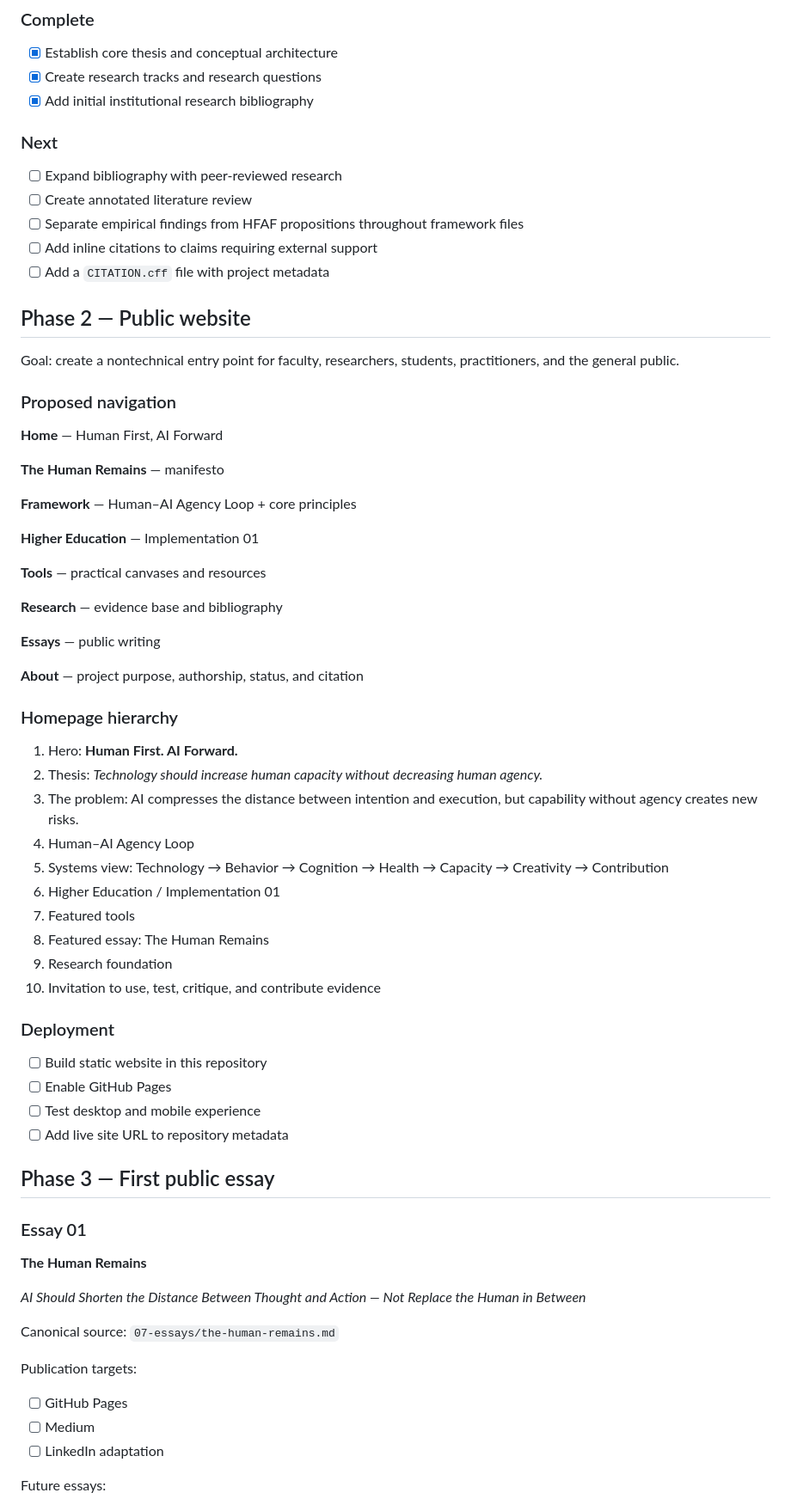
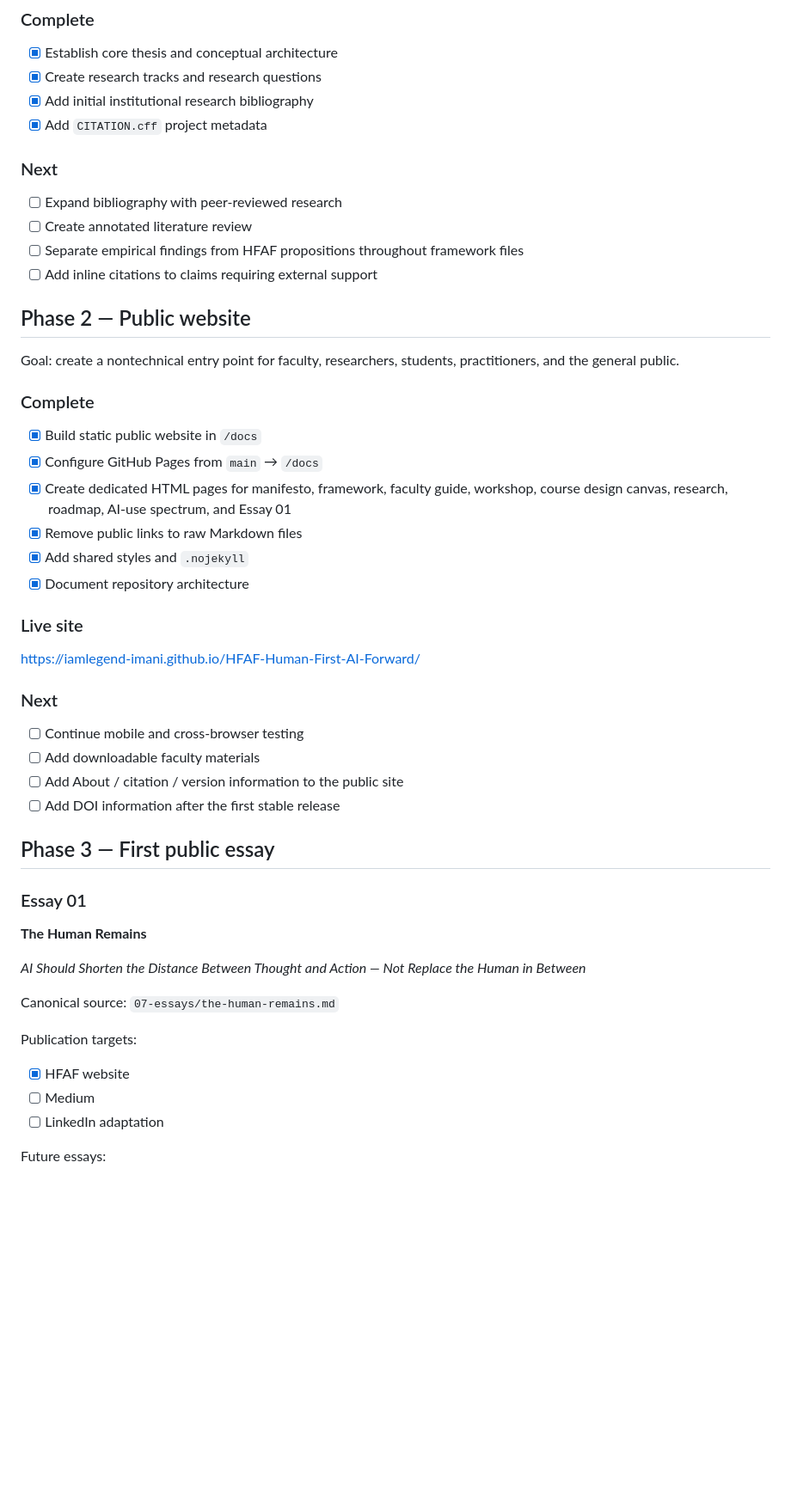
Before and after one commit to Iamlegend-Imani/HFAF-Human-First-AI-Forward, a Markdown page: PUBLICATION-ROADMAP.md, the part around one of its changes. Shown at 86% size. Drawn GitHub-style; blank space fills up the shorter version.

Commit message:
Update publication roadmap to current architecture

```diff
--- a/PUBLICATION-ROADMAP.md
+++ b/PUBLICATION-ROADMAP.md
@@ -8,55 +8,35 @@ This roadmap moves HFAF from a living GitHub framework to an accessible public r
 - [x] Establish core thesis and conceptual architecture
 - [x] Create research tracks and research questions
 - [x] Add initial institutional research bibliography
+- [x] Add `CITATION.cff` project metadata
 
 ### Next
 - [ ] Expand bibliography with peer-reviewed research
 - [ ] Create annotated literature review
 - [ ] Separate empirical findings from HFAF propositions throughout framework files
 - [ ] Add inline citations to claims requiring external support
-- [ ] Add a `CITATION.cff` file with project metadata
 
 ## Phase 2 — Public website
 
 Goal: create a nontechnical entry point for faculty, researchers, students, practitioners, and the general public.
 
-### Proposed navigation
+### Complete
+- [x] Build static public website in `/docs`
+- [x] Configure GitHub Pages from `main` → `/docs`
+- [x] Create dedicated HTML pages for manifesto, framework, faculty guide, workshop, course design canvas, research, roadmap, AI-use spectrum, and Essay 01
+- [x] Remove public links to raw Markdown files
+- [x] Add shared styles and `.nojekyll`
+- [x] Document repository architecture
 
-**Home** — Human First, AI Forward
+### Live site
 
-**The Human Remains** — manifesto
+https://iamlegend-imani.github.io/HFAF-Human-First-AI-Forward/
 
-**Framework** — Human–AI Agency Loop + core principles
-
-**Higher Education** — Implementation 01
-
-**Tools** — practical canvases and resources
-
-**Research** — evidence base and bibliography
-
-**Essays** — public writing
-
-**About** — project purpose, authorship, status, and citation
-
-### Homepage hierarchy
-
-1. Hero: **Human First. AI Forward.**
-2. Thesis: *Technology should increase human capacity without decreasing human agency.*
-3. The problem: AI compresses the distance between intention and execution, but capability without agency creates new risks.
-4. Human–AI Agency Loop
-5. Systems view: Technology → Behavior → Cognition → Health → Capacity → Creativity → Contribution
-6. Higher Education / Implementation 01
-7. Featured tools
-8. Featured essay: The Human Remains
-9. Research foundation
-10. Invitation to use, test, critique, and contribute evidence
-
-### Deployment
-
-- [ ] Build static website in this repository
-- [ ] Enable GitHub Pages
-- [ ] Test desktop and mobile experience
-- [ ] Add live site URL to repository metadata
+### Next
+- [ ] Continue mobile and cross-browser testing
+- [ ] Add downloadable faculty materials
+- [ ] Add About / citation / version information to the public site
+- [ ] Add DOI information after the first stable release
 
 ## Phase 3 — First public essay
 
@@ -69,7 +49,7 @@ Goal: create a nontechnical entry point for faculty, researchers, students, prac
 Canonical source: `07-essays/the-human-remains.md`
 
 Publication targets:
-- [ ] GitHub Pages
+- [x] HFAF website
 - [ ] Medium
 - [ ] LinkedIn adaptation
 
```
Also changed, not shown: other parts of PUBLICATION-ROADMAP.md (+1 -2 lines).
